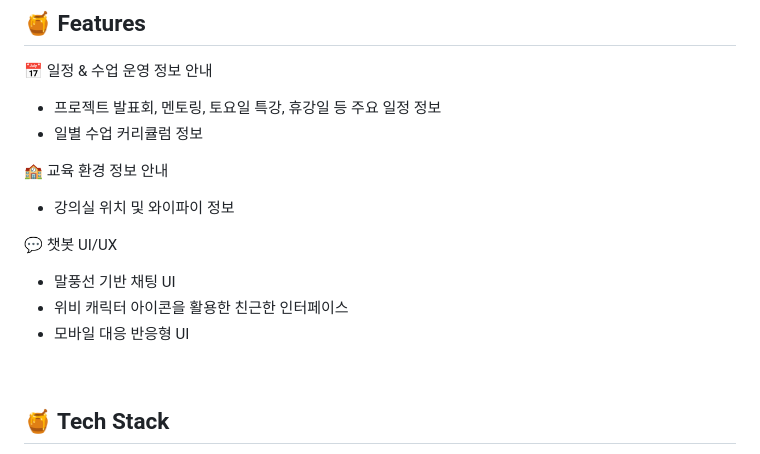
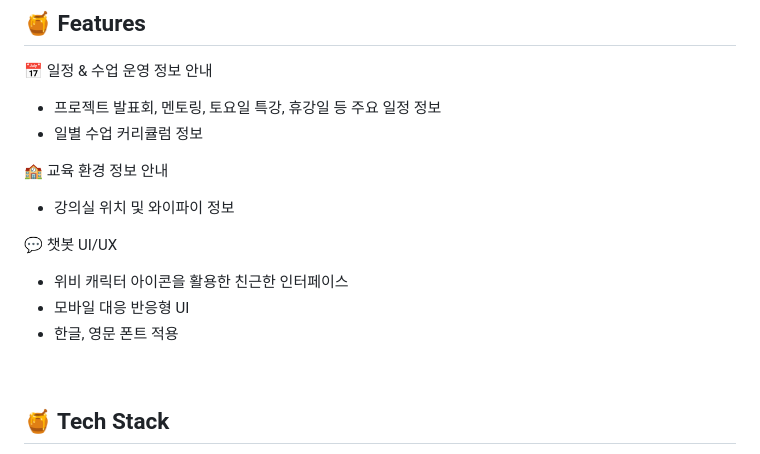
Before and after one commit to nnyouung/woorifisa-chatbot, a Markdown page: README.md, the part around the change. Rendered like a GitHub page.

```diff
--- a/README.md
+++ b/README.md
@@ -19,9 +19,9 @@ Express 서버를 통해 CLOVA Chatbot Custom API와 통신하는 웹 기반 챗
   - 강의실 위치 및 와이파이 정보
 
 💬 챗봇 UI/UX
-  - 말풍선 기반 채팅 UI
   - 위비 캐릭터 아이콘을 활용한 친근한 인터페이스
   - 모바일 대응 반응형 UI
+  - 한글, 영문 폰트 적용
 
 <br>
 
```
